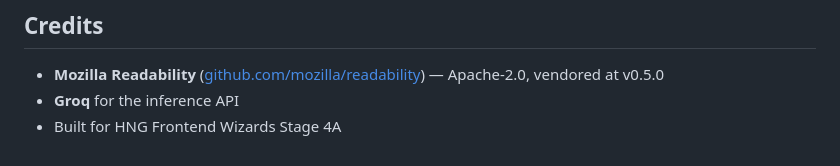
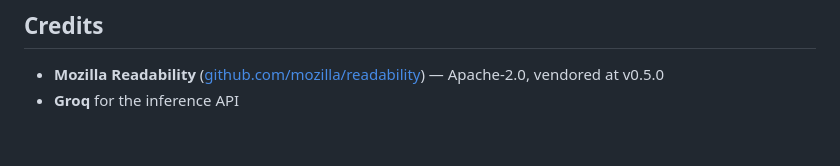
Before and after one commit to ayomikun-ade/nutshell, a Markdown page: README.md, the part around the change. Drawn GitHub-style.

Commit message:
docs: update readme file

```diff
--- a/README.md
+++ b/README.md
@@ -157,4 +157,3 @@ See [proxy/README.md](proxy/README.md) — covers `vercel dev` setup and a curl
 
 - **Mozilla Readability** ([github.com/mozilla/readability](https://github.com/mozilla/readability)) — Apache-2.0, vendored at v0.5.0
 - **Groq** for the inference API
-- Built for HNG Frontend Wizards Stage 4A
```
